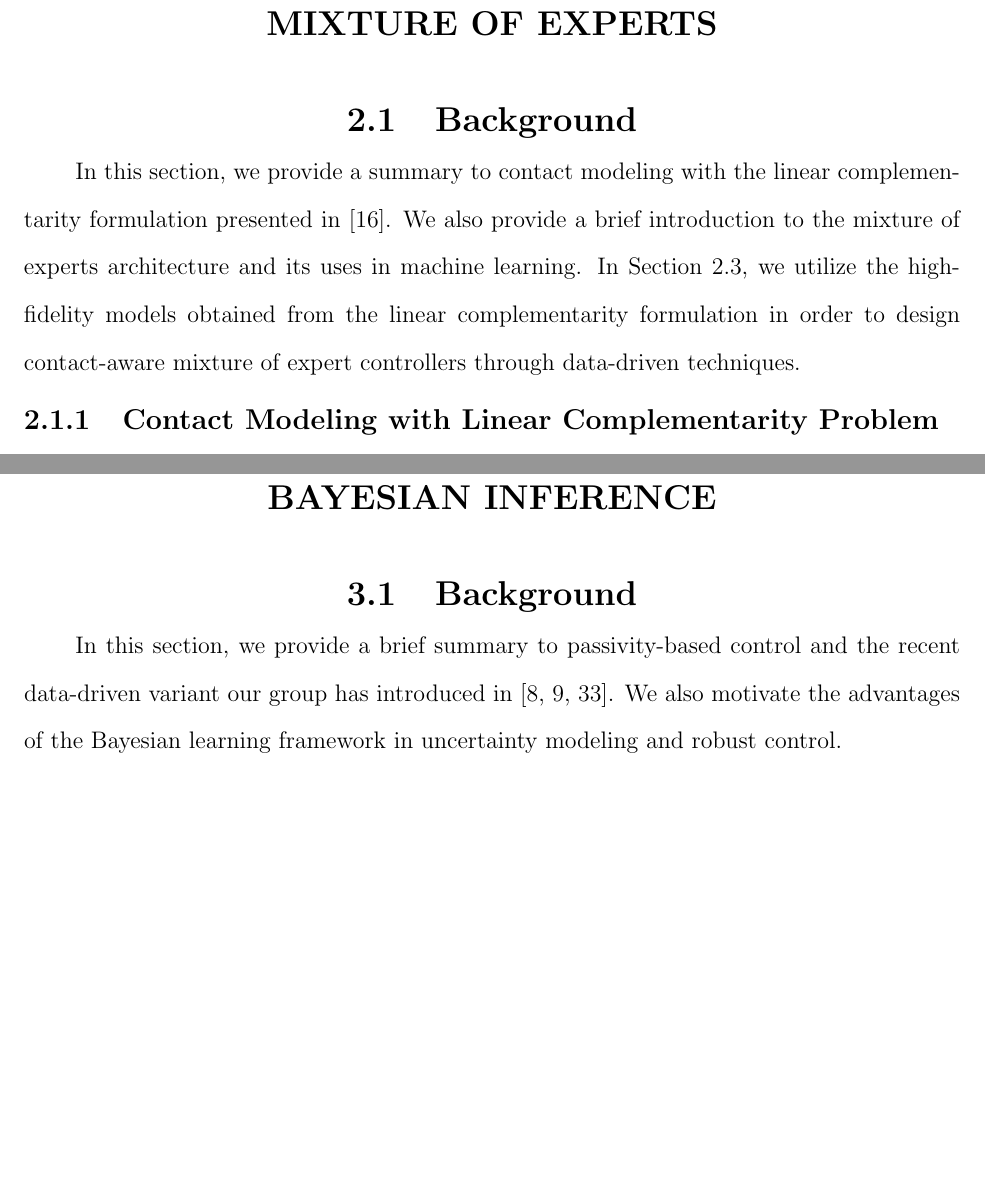
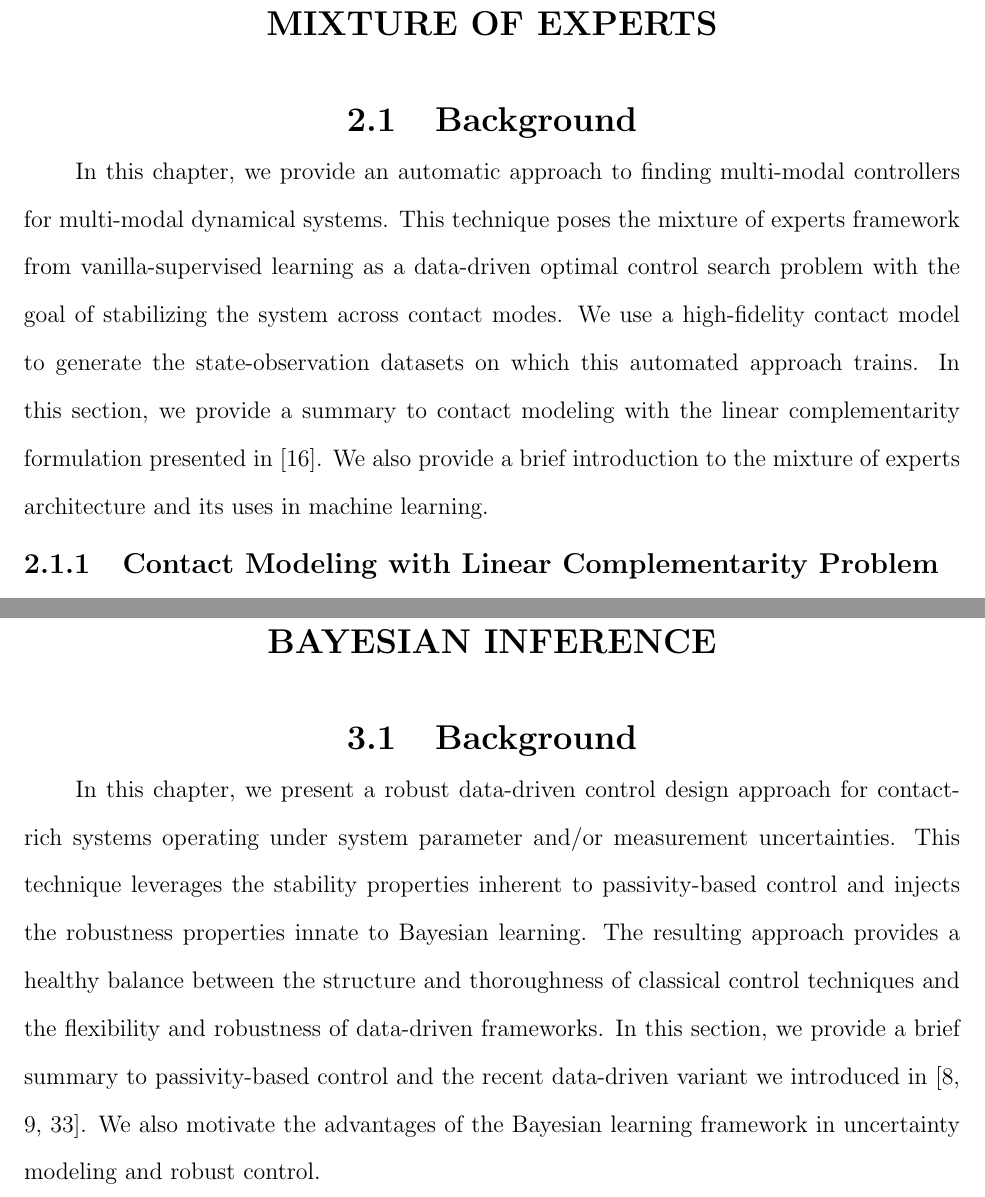
Before and after one commit to nardosashenafi/dissertation, a LaTeX thesis (TeX/src/root.tex, which reads TeX/src/contents/bl/background.tex, TeX/src/contents/moe/background.tex): two parts of pages 15 and 51 of 120, joined at a grey line, cut so that both start at the same text, the shorter picture padded with empty space. Compiled offline with pdfLaTeX.

Commit message:
better segway to chapters

```diff
--- a/TeX/src/contents/bl/background.tex
+++ b/TeX/src/contents/bl/background.tex
@@ -1,11 +1,23 @@
 \section{Background}
 
+In this chapter, we present a robust data-driven control design approach for
+contact-rich systems operating under system parameter and/or measurement
+uncertainties.
+%
+This technique leverages the stability properties inherent to passivity-based
+control and injects the robustness properties innate to Bayesian learning.
+%
+The resulting approach provides a healthy balance between the structure and
+thoroughness of classical control techniques and the flexibility and robustness
+of data-driven frameworks.
+%
 In this section, we provide a brief summary to passivity-based control and the
-recent data-driven variant our group has introduced in~\cite{ashenafi2022robust,
+recent data-driven variant we introduced in~\cite{ashenafi2022robust,
 sirichotiyakul2022data, acc}.
 %
 We also motivate the advantages of the Bayesian learning framework in
 uncertainty modeling and robust control.
+
 \subsection{Passivity-Based Control (PBC)}
 \label{ssec:pbc}
 
--- a/TeX/src/contents/moe/background.tex
+++ b/TeX/src/contents/moe/background.tex
@@ -1,15 +1,22 @@
 
 \section{Background}
 
+In this chapter, we provide an automatic approach to finding multi-modal
+controllers for multi-modal dynamical systems.
+%
+This technique poses the mixture of experts framework from vanilla-supervised
+learning as a data-driven optimal control search problem with the goal of
+stabilizing the system across contact modes.
+%
+We use a high-fidelity contact model to generate the state-observation datasets
+on which this automated approach trains.
+%
 In this section, we provide a summary to contact modeling with the linear
 complementarity formulation presented in~\cite{glocker2005formulation}.
 %
 We also provide a brief introduction to the mixture of experts architecture and
 its uses in machine learning.
 %
-In Section~\ref{sec:moe_methods}, we utilize the high-fidelity models obtained
-from the linear complementarity formulation in order to design contact-aware
-mixture of expert controllers through data-driven techniques.
 
 \subsection{Contact Modeling with Linear Complementarity Problem}
 
```
Also changed, not shown: TeX/src/contents/bl/results.tex (+10 -25 lines), TeX/src/contents/moe/methods.tex (+1 -1 lines), TeX/src/figures/bayes_uneven.eps, TeX/src/figures/bayes_uneven.svg (added), TeX/src/contents/bl/background.tex (4 more changed lines), TeX/src/contents/moe/background.tex (18 more changed lines), 1 other file.
